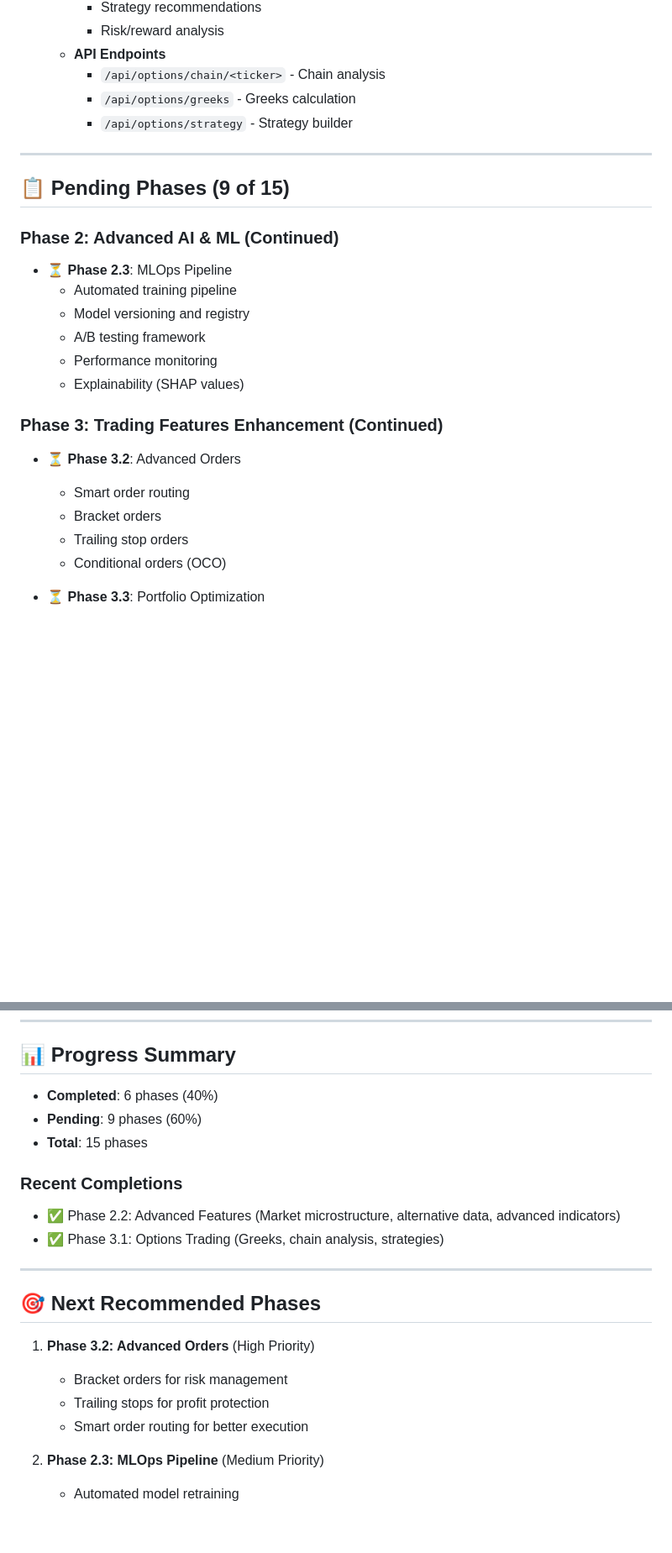
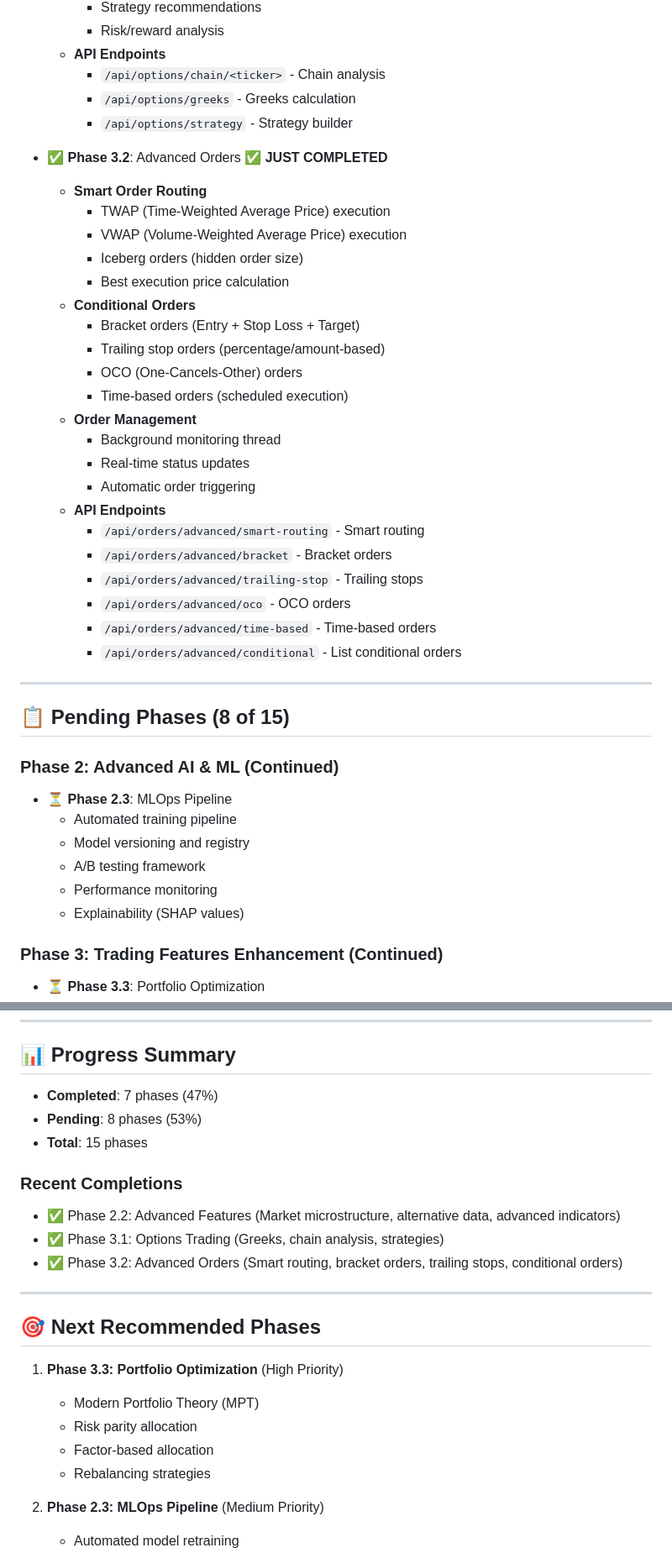
Before and after one commit to rahulborse-netizen/StockAI-Trading, a Markdown page: IMPLEMENTATION_STATUS.md, 2 parts joined by grey strips. Shown at 84% size. Rendered like a GitHub page; blank space fills up the shorter version.

Commit message:
Update implementation status: Phase 3.2 Advanced Orders completed
Co-authored-by: Cursor <cursoragent@cursor.com>

```diff
--- a/IMPLEMENTATION_STATUS.md
+++ b/IMPLEMENTATION_STATUS.md
@@ -71,9 +71,32 @@
     - `/api/options/greeks` - Greeks calculation
     - `/api/options/strategy` - Strategy builder
 
+- ✅ **Phase 3.2**: Advanced Orders ✅ **JUST COMPLETED**
+  - **Smart Order Routing**
+    - TWAP (Time-Weighted Average Price) execution
+    - VWAP (Volume-Weighted Average Price) execution
+    - Iceberg orders (hidden order size)
+    - Best execution price calculation
+  - **Conditional Orders**
+    - Bracket orders (Entry + Stop Loss + Target)
+    - Trailing stop orders (percentage/amount-based)
+    - OCO (One-Cancels-Other) orders
+    - Time-based orders (scheduled execution)
+  - **Order Management**
+    - Background monitoring thread
+    - Real-time status updates
+    - Automatic order triggering
+  - **API Endpoints**
+    - `/api/orders/advanced/smart-routing` - Smart routing
+    - `/api/orders/advanced/bracket` - Bracket orders
+    - `/api/orders/advanced/trailing-stop` - Trailing stops
+    - `/api/orders/advanced/oco` - OCO orders
+    - `/api/orders/advanced/time-based` - Time-based orders
+    - `/api/orders/advanced/conditional` - List conditional orders
+
 ---
 
-## 📋 Pending Phases (9 of 15)
+## 📋 Pending Phases (8 of 15)
 
 ### Phase 2: Advanced AI & ML (Continued)
 - ⏳ **Phase 2.3**: MLOps Pipeline
@@ -84,11 +107,6 @@
   - Explainability (SHAP values)
 
 ### Phase 3: Trading Features Enhancement (Continued)
-- ⏳ **Phase 3.2**: Advanced Orders
-  - Smart order routing
-  - Bracket orders
-  - Trailing stop orders
-  - Conditional orders (OCO)
 
 - ⏳ **Phase 3.3**: Portfolio Optimization
   - Modern Portfolio Theory (MPT)
@@ -140,22 +158,24 @@
 
 ## 📊 Progress Summary
 
-- **Completed**: 6 phases (40%)
-- **Pending**: 9 phases (60%)
+- **Completed**: 7 phases (47%)
+- **Pending**: 8 phases (53%)
 - **Total**: 15 phases
 
 ### Recent Completions
 - ✅ Phase 2.2: Advanced Features (Market microstructure, alternative data, advanced indicators)
 - ✅ Phase 3.1: Options Trading (Greeks, chain analysis, strategies)
+- ✅ Phase 3.2: Advanced Orders (Smart routing, bracket orders, trailing stops, conditional orders)
 
 ---
 
 ## 🎯 Next Recommended Phases
 
-1. **Phase 3.2: Advanced Orders** (High Priority)
-   - Bracket orders for risk management
-   - Trailing stops for profit protection
-   - Smart order routing for better execution
+1. **Phase 3.3: Portfolio Optimization** (High Priority)
+   - Modern Portfolio Theory (MPT)
+   - Risk parity allocation
+   - Factor-based allocation
+   - Rebalancing strategies
 
 2. **Phase 2.3: MLOps Pipeline** (Medium Priority)
    - Automated model retraining
```
Also changed, not shown: other parts of IMPLEMENTATION_STATUS.md (+4 -3 lines).
